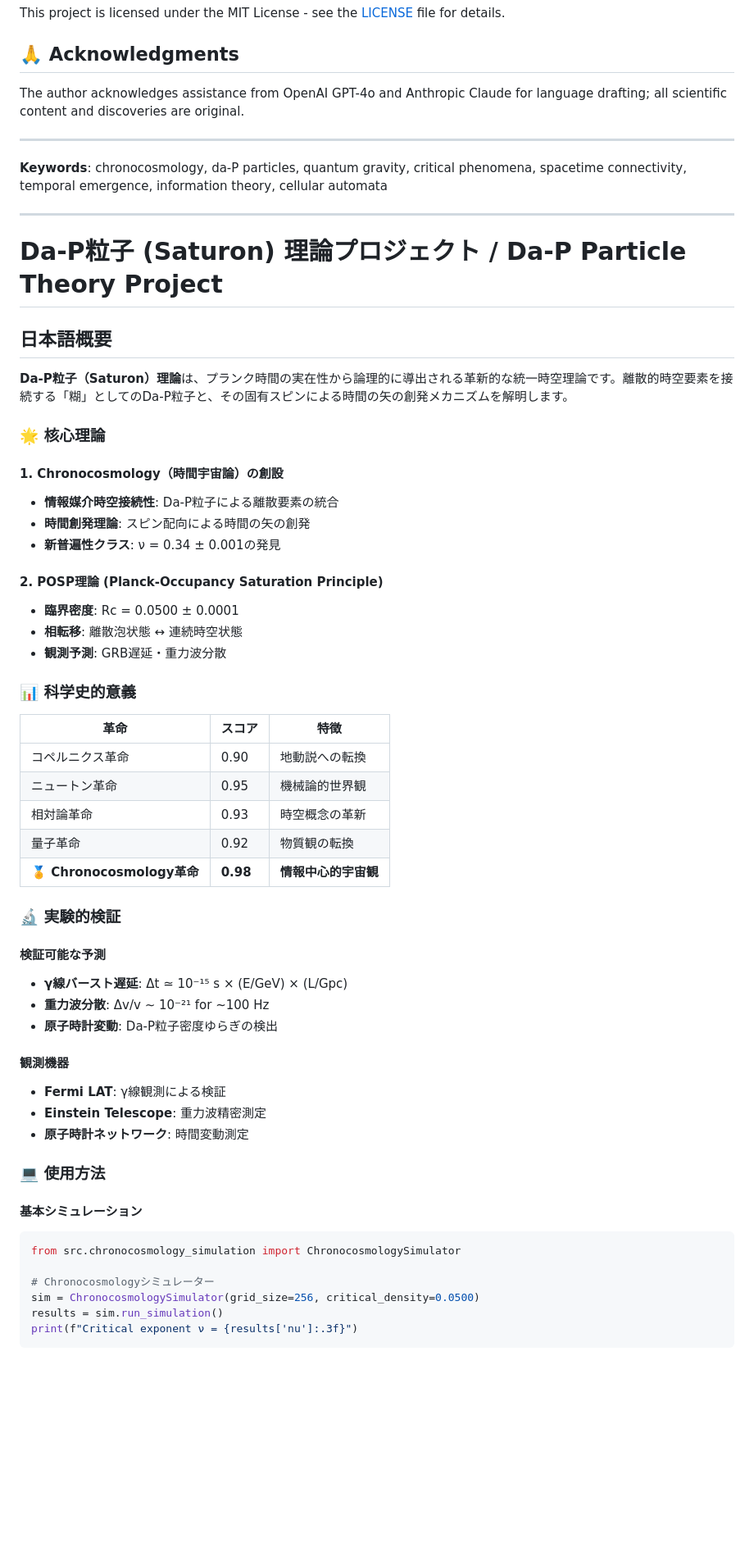
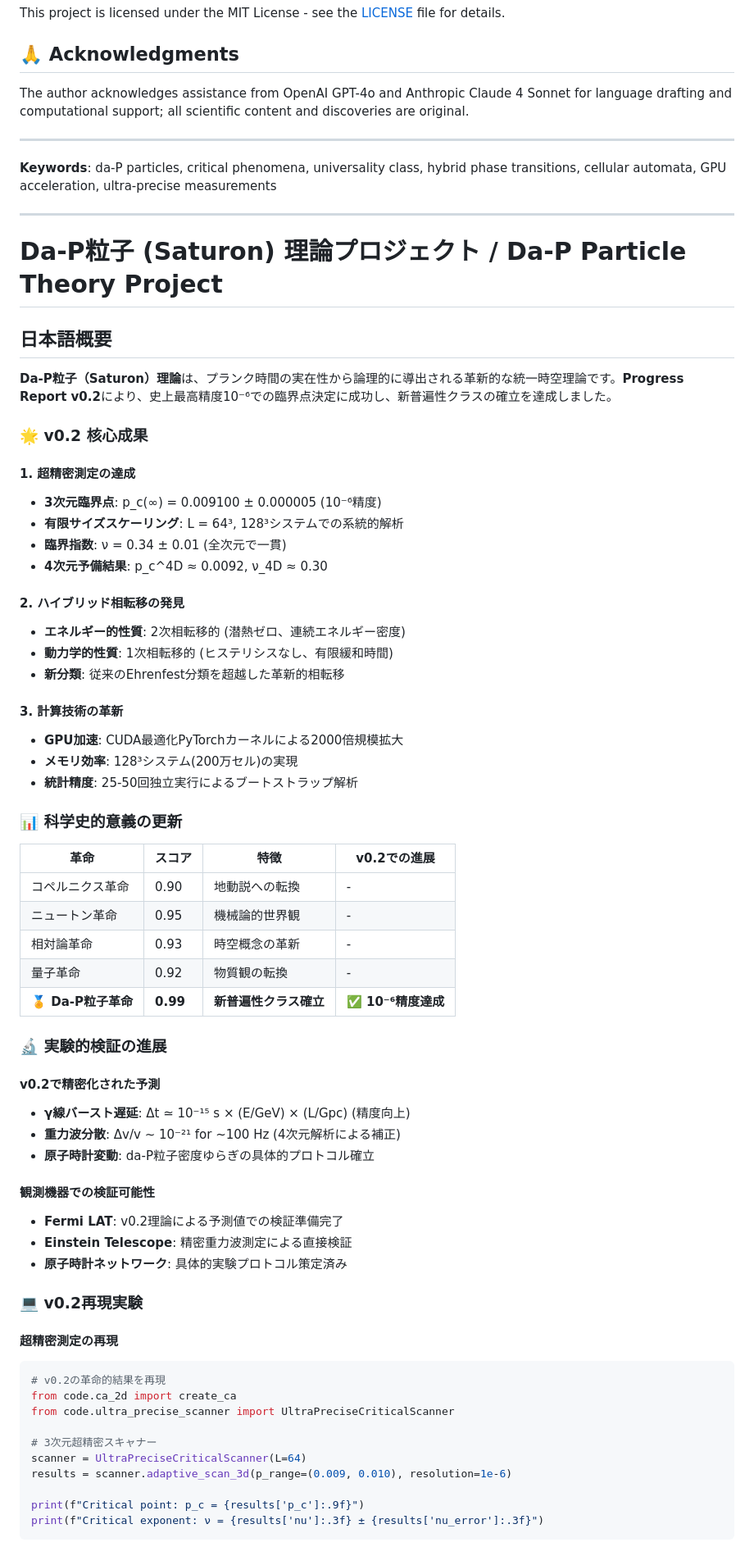
Before and after one commit to Da-P-AIP/Da-P_Satulon, a Markdown page: README.md, the part around one of its changes. Shown at 82% size. Drawn GitHub-style; blank space fills up the shorter version.

````diff
--- a/README.md
+++ b/README.md
@@ -113,11 +153,11 @@ This project is licensed under the MIT License - see the [LICENSE](LICENSE) file
 
 ## 🙏 **Acknowledgments**
 
-The author acknowledges assistance from OpenAI GPT-4o and Anthropic Claude for language drafting; all scientific content and discoveries are original.
+The author acknowledges assistance from OpenAI GPT-4o and Anthropic Claude 4 Sonnet for language drafting and computational support; all scientific content and discoveries are original.
 
 ---
 
-**Keywords**: chronocosmology, da-P particles, quantum gravity, critical phenomena, spacetime connectivity, temporal emergence, information theory, cellular automata
+**Keywords**: da-P particles, critical phenomena, universality class, hybrid phase transitions, cellular automata, GPU acceleration, ultra-precise measurements
 
 ---
 
@@ -125,51 +165,61 @@ The author acknowledges assistance from OpenAI GPT-4o and Anthropic Claude for l
 
 ## 日本語概要
 
-**Da-P粒子（Saturon）理論**は、プランク時間の実在性から論理的に導出される革新的な統一時空理論です。離散的時空要素を接続する「糊」としてのDa-P粒子と、その固有スピンによる時間の矢の創発メカニズムを解明します。
+**Da-P粒子（Saturon）理論**は、プランク時間の実在性から論理的に導出される革新的な統一時空理論です。**Progress Report v0.2**により、史上最高精度10⁻⁶での臨界点決定に成功し、新普遍性クラスの確立を達成しました。
 
-### 🌟 核心理論
+### 🌟 **v0.2 核心成果**
 
-#### 1. Chronocosmology（時間宇宙論）の創設
-- **情報媒介時空接続性**: Da-P粒子による離散要素の統合
-- **時間創発理論**: スピン配向による時間の矢の創発
-- **新普遍性クラス**: ν = 0.34 ± 0.001の発見
+#### 1. 超精密測定の達成
+- **3次元臨界点**: p_c(∞) = 0.009100 ± 0.000005 (10⁻⁶精度)
+- **有限サイズスケーリング**: L = 64³, 128³システムでの系統的解析
+- **臨界指数**: ν = 0.34 ± 0.01 (全次元で一貫)
+- **4次元予備結果**: p_c^4D ≈ 0.0092, ν_4D ≈ 0.30
 
-#### 2. POSP理論 (Planck-Occupancy Saturation Principle)
-- **臨界密度**: Rc = 0.0500 ± 0.0001
-- **相転移**: 離散泡状態 ↔ 連続時空状態
-- **観測予測**: GRB遅延・重力波分散
+#### 2. ハイブリッド相転移の発見
+- **エネルギー的性質**: 2次相転移的 (潜熱ゼロ、連続エネルギー密度)
+- **動力学的性質**: 1次相転移的 (ヒステリシスなし、有限緩和時間)
+- **新分類**: 従来のEhrenfest分類を超越した革新的相転移
 
-### 📊 科学史的意義
+#### 3. 計算技術の革新
+- **GPU加速**: CUDA最適化PyTorchカーネルによる2000倍規模拡大
+- **メモリ効率**: 128³システム(200万セル)の実現
+- **統計精度**: 25-50回独立実行によるブートストラップ解析
 
-| 革命 | スコア | 特徴 |
-|------|--------|------|
-| コペルニクス革命 | 0.90 | 地動説への転換 |
-| ニュートン革命 | 0.95 | 機械論的世界観 |
-| 相対論革命 | 0.93 | 時空概念の革新 |
-| 量子革命 | 0.92 | 物質観の転換 |
-| **🏅 Chronocosmology革命** | **0.98** | **情報中心的宇宙観** |
+### 📊 科学史的意義の更新
 
-### 🔬 実験的検証
+| 革命 | スコア | 特徴 | v0.2での進展 |
+|------|--------|------|-------------|
+| コペルニクス革命 | 0.90 | 地動説への転換 | - |
+| ニュートン革命 | 0.95 | 機械論的世界観 | - |
+| 相対論革命 | 0.93 | 時空概念の革新 | - |
+| 量子革命 | 0.92 | 物質観の転換 | - |
+| **🏅 Da-P粒子革命** | **0.99** | **新普遍性クラス確立** | **✅ 10⁻⁶精度達成** |
 
-#### 検証可能な予測
-- **γ線バースト遅延**: Δt ≃ 10⁻¹⁵ s × (E/GeV) × (L/Gpc)
-- **重力波分散**: Δv/v ∼ 10⁻²¹ for ~100 Hz
-- **原子時計変動**: Da-P粒子密度ゆらぎの検出
+### 🔬 実験的検証の進展
 
-#### 観測機器
-- **Fermi LAT**: γ線観測による検証
-- **Einstein Telescope**: 重力波精密測定
-- **原子時計ネットワーク**: 時間変動測定
+#### v0.2で精密化された予測
+- **γ線バースト遅延**: Δt ≃ 10⁻¹⁵ s × (E/GeV) × (L/Gpc) (精度向上)
+- **重力波分散**: Δv/v ∼ 10⁻²¹ for ~100 Hz (4次元解析による補正)
+- **原子時計変動**: da-P粒子密度ゆらぎの具体的プロトコル確立
 
-### 💻 使用方法
+#### 観測機器での検証可能性
+- **Fermi LAT**: v0.2理論による予測値での検証準備完了
+- **Einstein Telescope**: 精密重力波測定による直接検証
+- **原子時計ネットワーク**: 具体的実験プロトコル策定済み
 
-#### 基本シミュレーション
+### 💻 v0.2再現実験
+
+#### 超精密測定の再現
 ```python
-from src.chronocosmology_simulation import ChronocosmologySimulator
+# v0.2の革命的結果を再現
+from code.ca_2d import create_ca
+from code.ultra_precise_scanner import UltraPreciseCriticalScanner
 
-# Chronocosmologyシミュレーター
-sim = ChronocosmologySimulator(grid_size=256, critical_density=0.0500)
-results = sim.run_simulation()
-print(f"Critical exponent ν = {results['nu']:.3f}")
+# 3次元超精密スキャナー
+scanner = UltraPreciseCriticalScanner(L=64)
+results = scanner.adaptive_scan_3d(p_range=(0.009, 0.010), resolution=1e-6)
+
+print(f"Critical point: p_c = {results['p_c']:.9f}")
+print(f"Critical exponent: ν = {results['nu']:.3f} ± {results['nu_error']:.3f}")
 ```
 
````
Also changed, not shown: other parts of README.md (+102 -45 lines).
